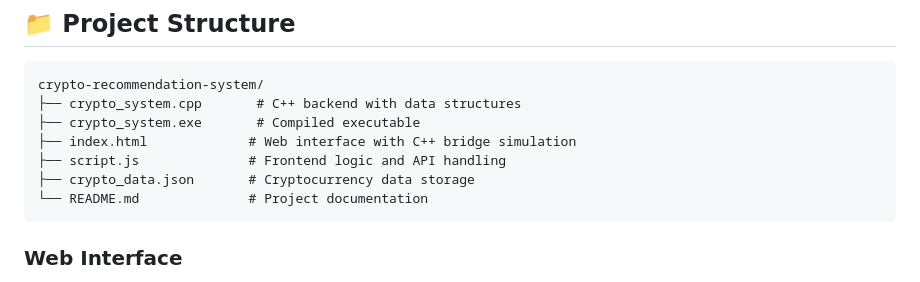
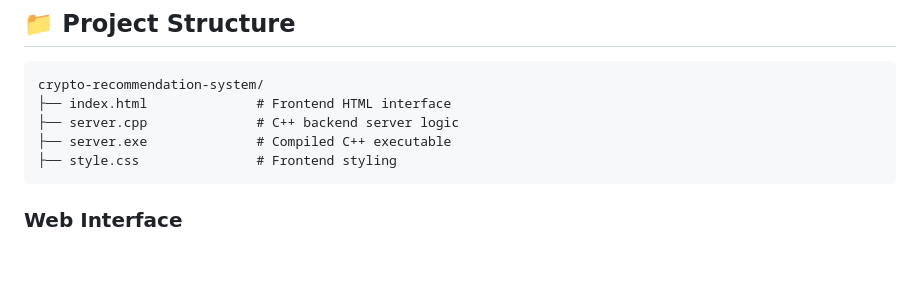
Before and after one commit to Princek1512/crypto-recommendation-system, a Markdown page: README.md, the part around the change. GitHub-like rendering; blank space fills up the shorter version.

````diff
--- a/README.md
+++ b/README.md
@@ -25,12 +25,10 @@ A high-performance cryptocurrency recommendation system that leverages **Trie da
 
 ```
 crypto-recommendation-system/
-├── crypto_system.cpp       # C++ backend with data structures
-├── crypto_system.exe       # Compiled executable
-├── index.html             # Web interface with C++ bridge simulation
-├── script.js              # Frontend logic and API handling
-├── crypto_data.json       # Cryptocurrency data storage
-└── README.md              # Project documentation
+├── index.html              # Frontend HTML interface
+├── server.cpp              # C++ backend server logic
+├── server.exe              # Compiled C++ executable
+├── style.css               # Frontend styling
 ```
 
 ### Web Interface
````
